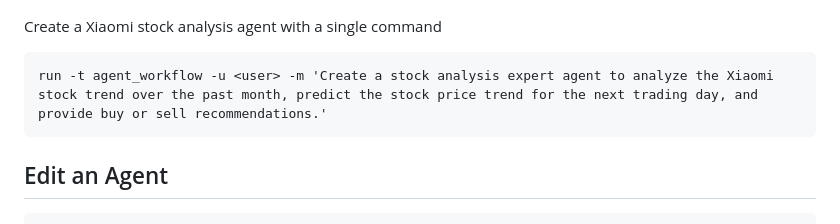
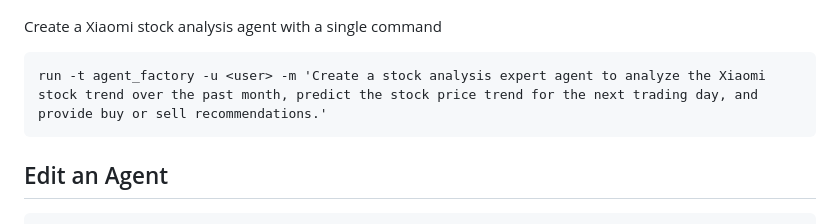
Before and after one commit to hangeaiagent/cooragent, a Markdown page: README.md, the part around the change. Drawn GitHub-style.

````diff
--- a/README.md
+++ b/README.md
@@ -151,7 +151,7 @@ python cli.py
 
 Create a Xiaomi stock analysis agent with a single command
 ```
-run -t agent_workflow -u <user> -m 'Create a stock analysis expert agent to analyze the Xiaomi stock trend over the past month, predict the stock price trend for the next trading day, and provide buy or sell recommendations.'
+run -t agent_factory -u <user> -m 'Create a stock analysis expert agent to analyze the Xiaomi stock trend over the past month, predict the stock price trend for the next trading day, and provide buy or sell recommendations.'
 ```
 
 ## Edit an Agent
````
